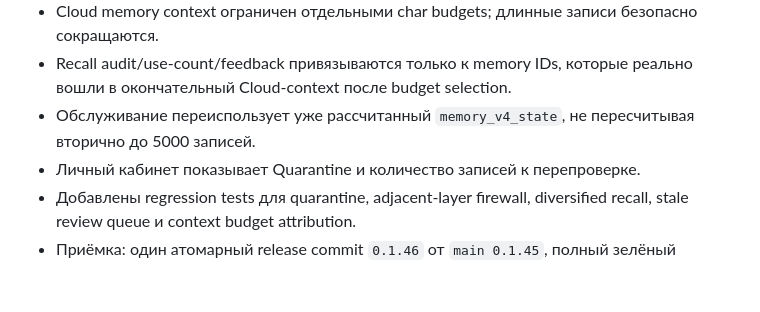
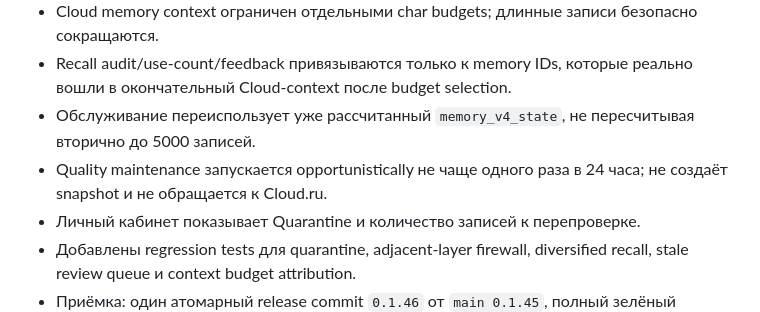
Before and after one commit to Aspksa/Sayuri-Tsukishiro, a Markdown page: TASKS.md, the part around the change. GitHub-like rendering; blank space fills up the shorter version.

Commit message:
docs: update TASKS.md for automatic Memory Quality maintenance

```diff
--- a/TASKS.md
+++ b/TASKS.md
@@ -231,6 +231,7 @@
 - Cloud memory context ограничен отдельными char budgets; длинные записи безопасно сокращаются.
 - Recall audit/use-count/feedback привязываются только к memory IDs, которые реально вошли в окончательный Cloud-context после budget selection.
 - Обслуживание переиспользует уже рассчитанный `memory_v4_state`, не пересчитывая вторично до 5000 записей.
+- Quality maintenance запускается opportunistically не чаще одного раза в 24 часа; не создаёт snapshot и не обращается к Cloud.ru.
 - Личный кабинет показывает Quarantine и количество записей к перепроверке.
 - Добавлены regression tests для quarantine, adjacent-layer firewall, diversified recall, stale review queue и context budget attribution.
 - Приёмка: один атомарный release commit `0.1.46` от `main 0.1.45`, полный зелёный workflow Versions, merge через PR и зелёный финальный CI на `main`.
```
